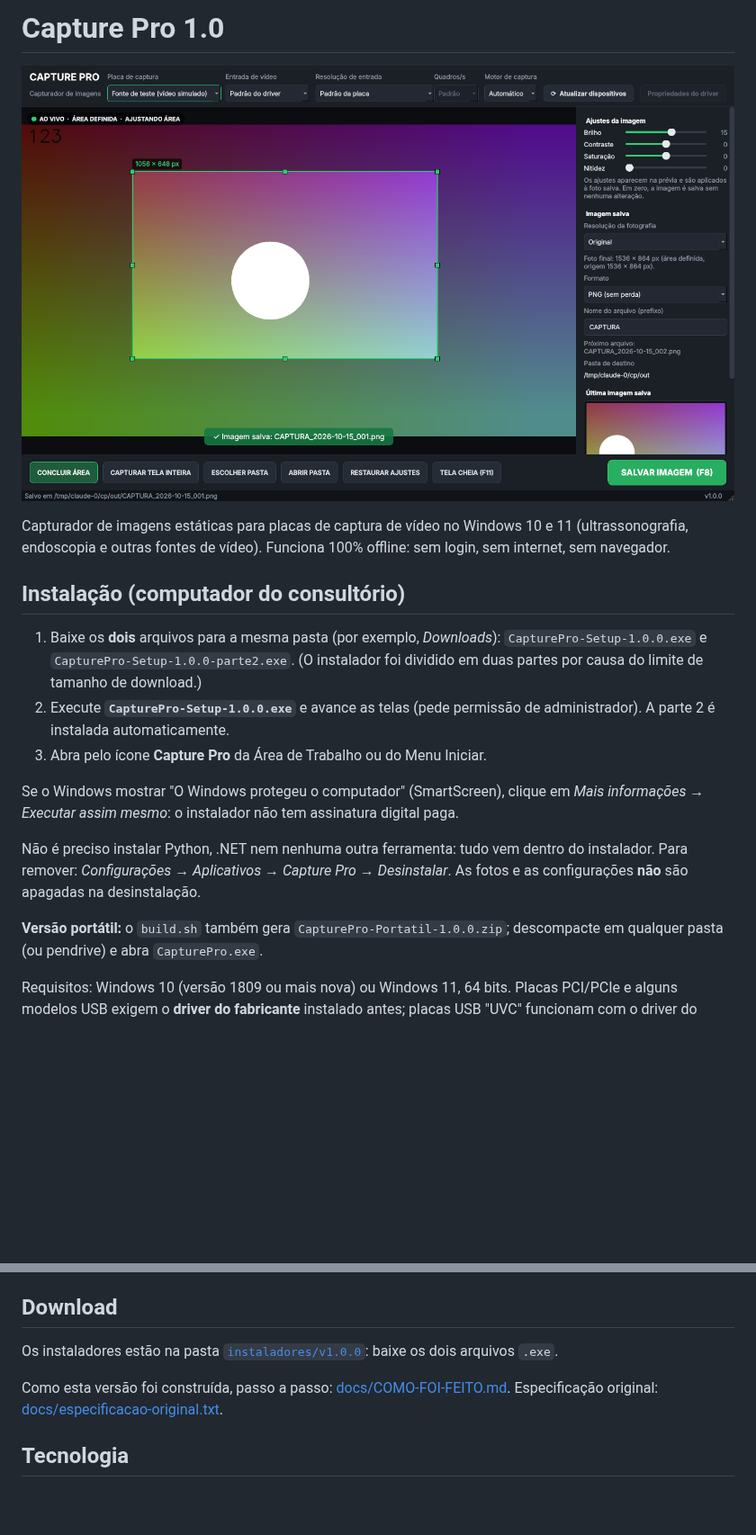
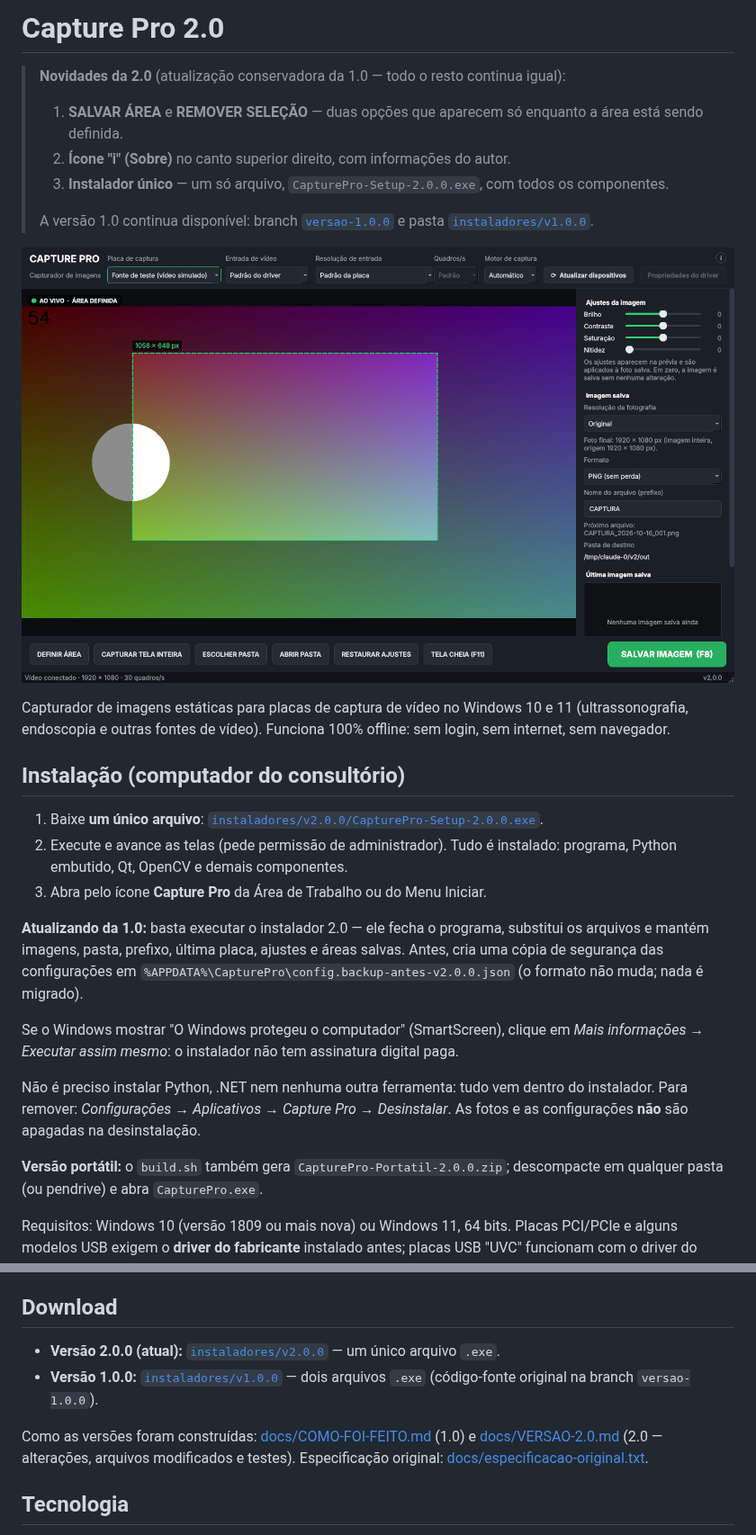
Before and after one commit to celsomatosjunior/Captura, a Markdown page: README.md, 2 parts joined by grey strips. Shown at 90% size. Drawn GitHub-style; pictures changed too: docs/tela-principal-v2.png (added); blank space fills up the shorter version.

```diff
--- a/README.md
+++ b/README.md
@@ -1,6 +1,13 @@
-# Capture Pro 1.0
+# Capture Pro 2.0
 
-![Tela principal](docs/tela-principal.png)
+> **Novidades da 2.0** (atualização conservadora da 1.0 — todo o resto continua igual):
+> 1. **SALVAR ÁREA** e **REMOVER SELEÇÃO** — duas opções que aparecem só enquanto a área está sendo definida.
+> 2. **Ícone "i" (Sobre)** no canto superior direito, com informações do autor.
+> 3. **Instalador único** — um só arquivo, `CapturePro-Setup-2.0.0.exe`, com todos os componentes.
+>
+> A versão 1.0 continua disponível: branch [`versao-1.0.0`](../../tree/versao-1.0.0) e pasta [`instaladores/v1.0.0`](instaladores/v1.0.0).
+
+![Tela principal](docs/tela-principal-v2.png)
 
 Capturador de imagens estáticas para placas de captura de vídeo no Windows 10 e 11
 (ultrassonografia, endoscopia e outras fontes de vídeo). Funciona 100% offline: sem login, sem
@@ -8,12 +15,15 @@ internet, sem navegador.
 
 ## Instalação (computador do consultório)
 
-1. Baixe os **dois** arquivos para a mesma pasta (por exemplo, *Downloads*):
-   `CapturePro-Setup-1.0.0.exe` e `CapturePro-Setup-1.0.0-parte2.exe`.
-   (O instalador foi dividido em duas partes por causa do limite de tamanho de download.)
-2. Execute **`CapturePro-Setup-1.0.0.exe`** e avance as telas (pede permissão de
-   administrador). A parte 2 é instalada automaticamente.
+1. Baixe **um único arquivo**: [`instaladores/v2.0.0/CapturePro-Setup-2.0.0.exe`](instaladores/v2.0.0).
+2. Execute e avance as telas (pede permissão de administrador). Tudo é instalado:
+   programa, Python embutido, Qt, OpenCV e demais componentes.
 3. Abra pelo ícone **Capture Pro** da Área de Trabalho ou do Menu Iniciar.
+
+**Atualizando da 1.0:** basta executar o instalador 2.0 — ele fecha o programa, substitui
+os arquivos e mantém imagens, pasta, prefixo, última placa, ajustes e áreas salvas. Antes,
+cria uma cópia de segurança das configurações em
+`%APPDATA%\CapturePro\config.backup-antes-v2.0.0.json` (o formato não muda; nada é migrado).
 
 Se o Windows mostrar "O Windows protegeu o computador" (SmartScreen), clique em
 *Mais informações → Executar assim mesmo*: o instalador não tem assinatura digital paga.
@@ -22,7 +32,7 @@ Não é preciso instalar Python, .NET nem nenhuma outra ferramenta: tudo vem den
 do instalador. Para remover: *Configurações → Aplicativos → Capture Pro → Desinstalar*.
 As fotos e as configurações **não** são apagadas na desinstalação.
 
-**Versão portátil:** o `build.sh` também gera `CapturePro-Portatil-1.0.0.zip`;
+**Versão portátil:** o `build.sh` também gera `CapturePro-Portatil-2.0.0.zip`;
 descompacte em qualquer pasta (ou pendrive) e abra `CapturePro.exe`.
 
 Requisitos: Windows 10 (versão 1809 ou mais nova) ou Windows 11, 64 bits.
@@ -92,9 +111,12 @@ Configurações: `%APPDATA%\CapturePro\config.json` (apagar este arquivo restaur
 
 ## Download
 
-Os instaladores estão na pasta [`instaladores/v1.0.0`](instaladores/v1.0.0): baixe os dois arquivos `.exe`.
+- **Versão 2.0.0 (atual):** [`instaladores/v2.0.0`](instaladores/v2.0.0) — um único arquivo `.exe`.
+- **Versão 1.0.0:** [`instaladores/v1.0.0`](instaladores/v1.0.0) — dois arquivos `.exe`
+  (código-fonte original na branch `versao-1.0.0`).
 
-Como esta versão foi construída, passo a passo: [docs/COMO-FOI-FEITO.md](docs/COMO-FOI-FEITO.md).
+Como as versões foram construídas: [docs/COMO-FOI-FEITO.md](docs/COMO-FOI-FEITO.md) (1.0) e
+[docs/VERSAO-2.0.md](docs/VERSAO-2.0.md) (2.0 — alterações, arquivos modificados e testes).
 Especificação original: [docs/especificacao-original.txt](docs/especificacao-original.txt).
 
 ## Tecnologia
```
Also changed, not shown: other parts of README.md (+38 -5 lines), docs/VERSAO-2.0.md (added, +106 -0 lines), instaladores/v2.0.0/LEIA-ME.md (added, +11 -0 lines), docs/v2-definir-area.png (added), docs/v2-sobre.png (added), 11 other files.
